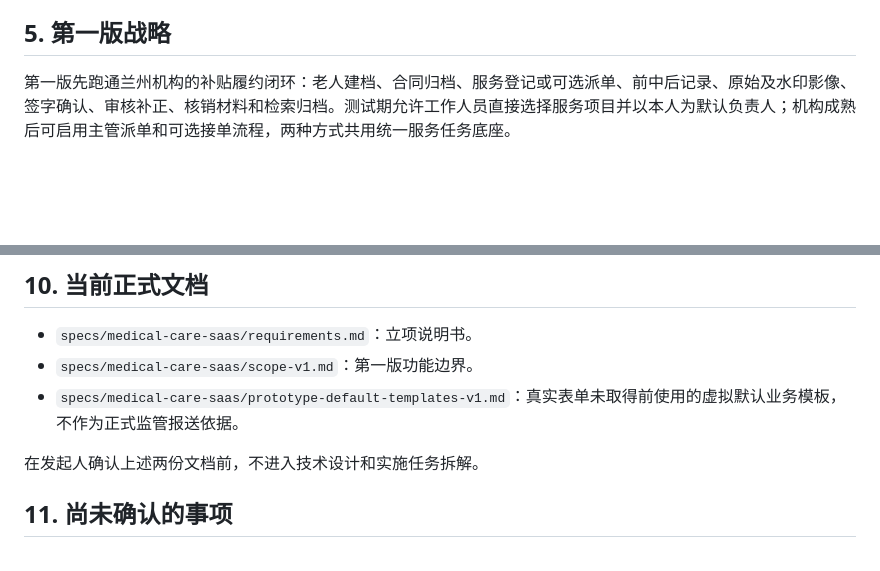
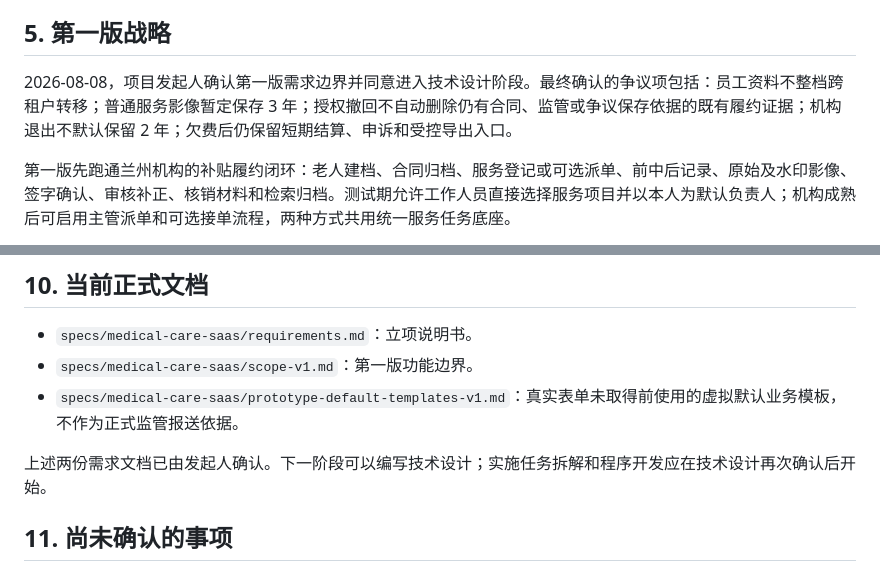
Before and after one commit to DarkraiEMM/medical-care-saas, a Markdown page: PROJECT_MEMORY.md, 2 parts joined by grey strips. Drawn GitHub-style; blank space fills up the shorter version.

```diff
--- a/PROJECT_MEMORY.md
+++ b/PROJECT_MEMORY.md
@@ -49,6 +49,8 @@
 - 宣传素材的通用流程不得围绕发起人在境外这一特例设计。机构运营人员在核验授权、内容和隐私边界后，自主选择素材加入宣传工作台，授权宣传人员再从工作台查看和下载；境外访问仅作为账号、部署及数据出境合规的特殊策略另行评估。
 
 ## 5. 第一版战略
+
+2026-08-08，项目发起人确认第一版需求边界并同意进入技术设计阶段。最终确认的争议项包括：员工资料不整档跨租户转移；普通服务影像暂定保存 3 年；授权撤回不自动删除仍有合同、监管或争议保存依据的既有履约证据；机构退出不默认保留 2 年；欠费后仍保留短期结算、申诉和受控导出入口。
 
 第一版先跑通兰州机构的补贴履约闭环：老人建档、合同归档、服务登记或可选派单、前中后记录、原始及水印影像、签字确认、审核补正、核销材料和检索归档。测试期允许工作人员直接选择服务项目并以本人为默认负责人；机构成熟后可启用主管派单和可选接单流程，两种方式共用统一服务任务底座。
 
@@ -119,7 +121,7 @@
 - `specs/medical-care-saas/scope-v1.md`：第一版功能边界。
 - `specs/medical-care-saas/prototype-default-templates-v1.md`：真实表单未取得前使用的虚拟默认业务模板，不作为正式监管报送依据。
 
-在发起人确认上述两份文档前，不进入技术设计和实施任务拆解。
+上述两份需求文档已由发起人确认。下一阶段可以编写技术设计；实施任务拆解和程序开发应在技术设计再次确认后开始。
 
 ## 11. 尚未确认的事项
 
```
Also changed, not shown: specs/medical-care-saas/requirements.md (+9 -8 lines), specs/medical-care-saas/scope-v1.md (+1 -1 lines).
